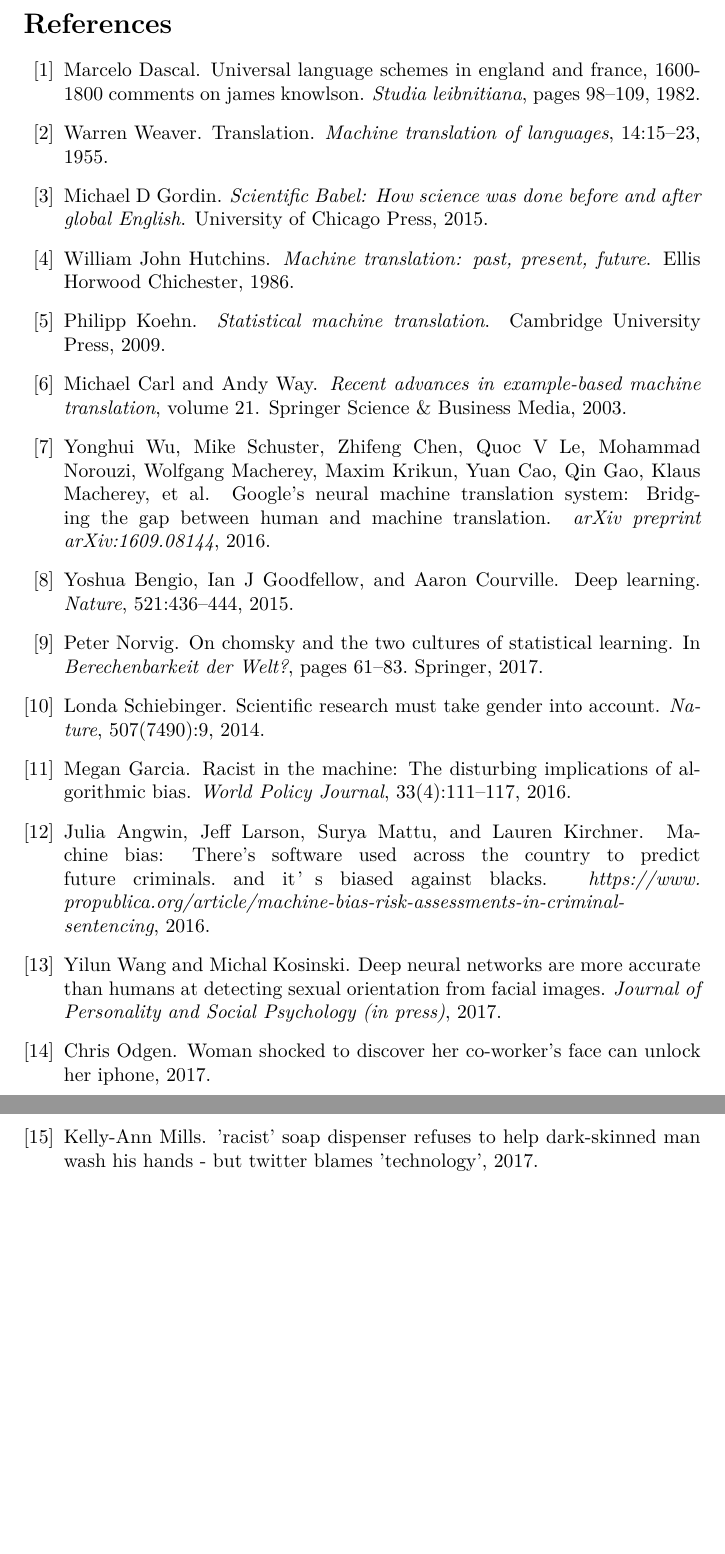
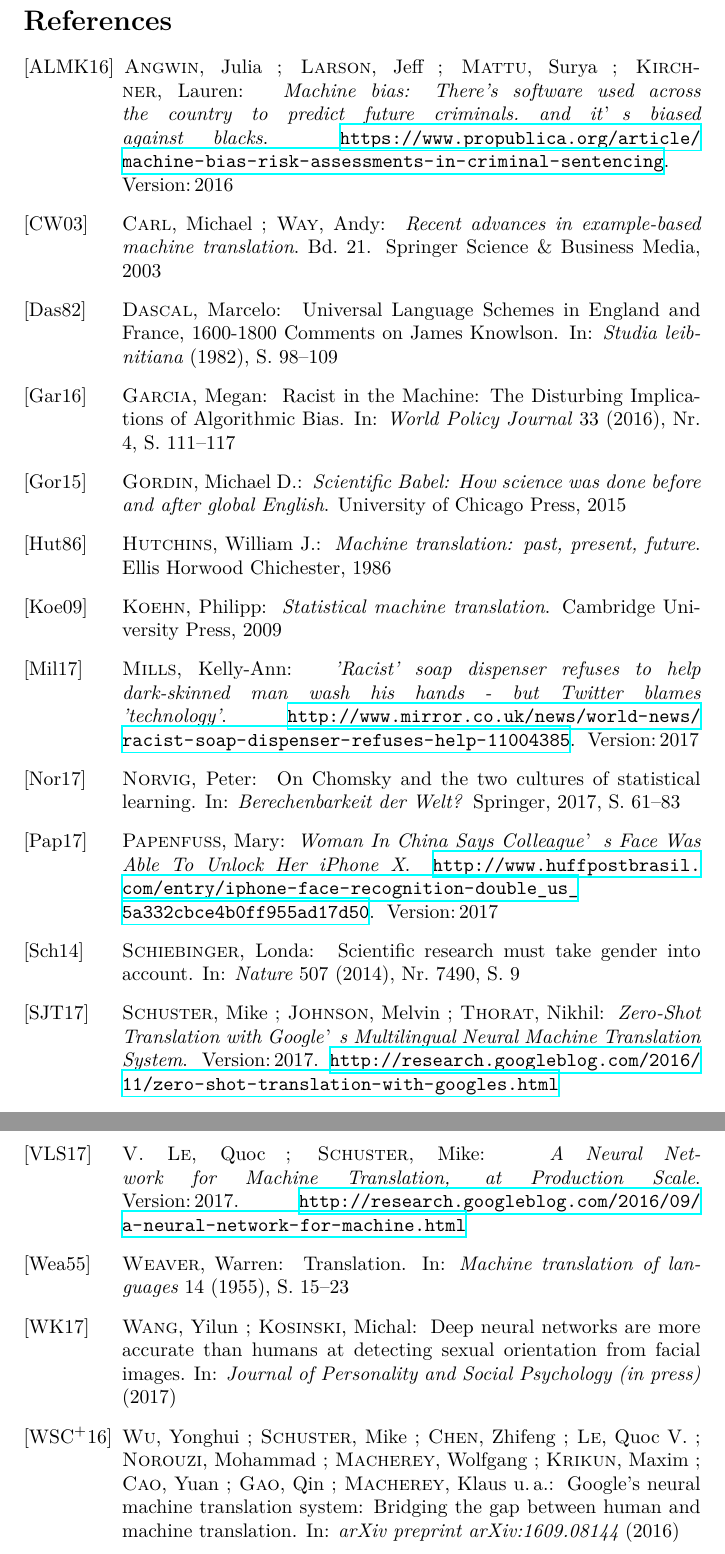
Before and after one commit to marceloprates/Gender-Bias, a LaTeX paper (paper/main.tex, which reads paper/main.bib): two parts of pages 20 and 21 of 21, joined at a grey line, cut so that both start at the same text, the shorter picture padded with empty space. Compiled offline with XeLaTeX.

Commit message:
Fixed problems with references

```diff
--- a/paper/main.bib
+++ b/paper/main.bib
@@ -93,11 +93,12 @@
   publisher={Duke Univ Press}
 }
 
-@article{angwin2016machine,
+@online{angwin2016machine,
   title={Machine bias: There's software used across the country to predict future criminals. and it’s biased against blacks},
   author={Angwin, Julia and Larson, Jeff and Mattu, Surya and Kirchner, Lauren},
-  journal={https://www. propublica.org/article/machine-bias-risk-assessments-in-criminal-sentencing},
-  year={2016}
+  year=2016,
+  url={https://www. propublica.org/article/machine-bias-risk-assessments-in-criminal-sentencing},
+  urldate = {2017-12-17}
 }
 
 @article{wang2017deep,
@@ -117,10 +118,10 @@
 }
 
 @online{womanunlockphone2017,
-  author = {Odgen, Chris},
-  title = {Woman Shocked To Discover Her Co-Worker's Face Can Unlock Her iPhone},
+  author = {Papenfuss, Mary},
+  title = {Woman In China Says Colleague’s Face Was Able To Unlock Her iPhone X},
   year = 2017,
-  url = {http://www.ladbible.com/news/weird-technology-woman-shocked-to-discover-her-co-workers-face-can-unlock-her-iphone-20171215?c=1513362606834},
+  url = {http://www.huffpostbrasil.com/entry/iphone-face-recognition-double_us_5a332cbce4b0ff955ad17d50},
   urldate = {2017-12-17}
 }
 
@@ -131,3 +132,5 @@
   url = {http://www.mirror.co.uk/news/world-news/racist-soap-dispenser-refuses-help-11004385},
   urldate = {2017-12-17}
 }
+
+@article{lecun2015deep,
@@ -133,0 +149,5 @@
+  title = {A Neural Network for Machine Translation, at Production Scale},
+  year = 2017,
+  journal = {Google Research Blog},
+  type = {Blog},
+  url = {http://research.googleblog.com/2016/09/a-neural-network-for-machine.html},
@@ -133,0 +159,7 @@
+  title = {Zero-Shot Translation with Google’s Multilingual Neural Machine Translation System },
+  year = 2017,
+  journal = {Google Research Blog},
+  type = {Blog},
+  url = {http://research.googleblog.com/2016/11/zero-shot-translation-with-googles.html},
+  urldate = {2017-12-17}
+}
```
Also changed, not shown: paper/main.tex (+2 -2 lines), paper/main.bib (17 more changed lines).
